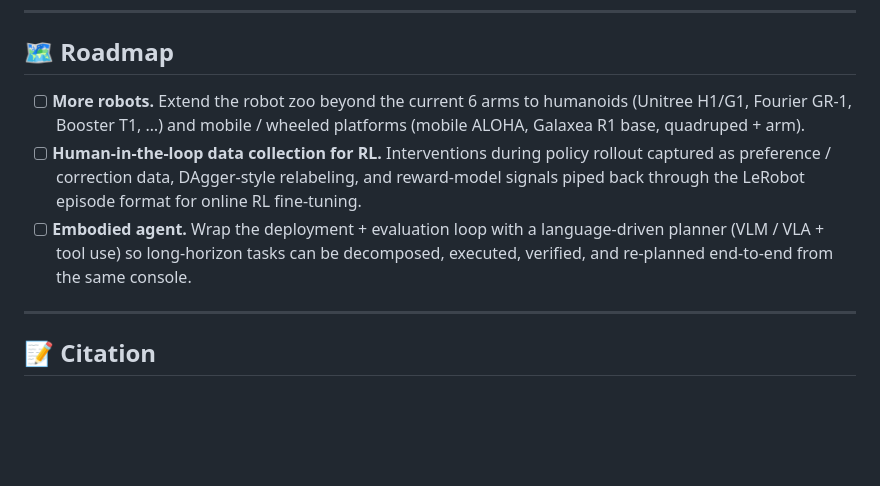
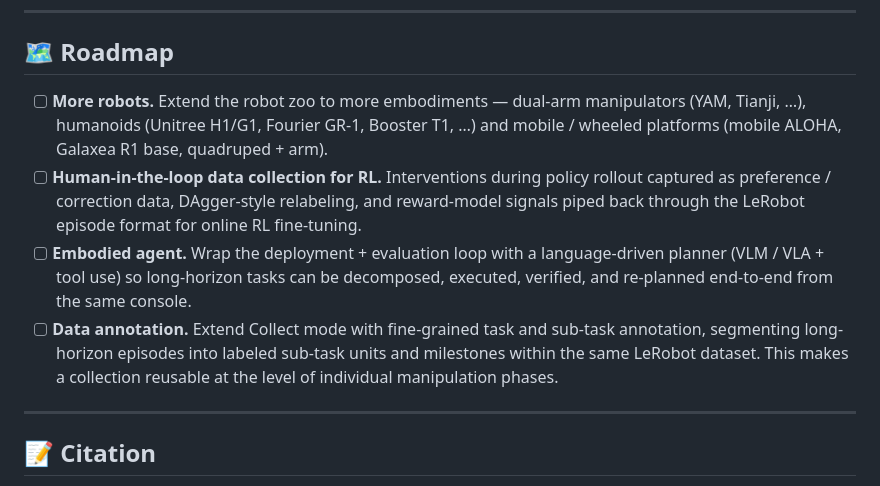
Before and after one commit to Noietch/EVA-CLIENT, a Markdown page: README.md, the part around one of its changes. Drawn GitHub-style; blank space fills up the shorter version.

Commit message:
docs: add documentation badges and expand roadmap in README

```diff
--- a/README.md
+++ b/README.md
@@ -369,9 +359,10 @@ flow, rollout, LeRobot meta, and viser chunk tracking.
 
 ## 🗺️ Roadmap
 
-- [ ] **More robots.** Extend the robot zoo beyond the current 6 arms to
-      humanoids (Unitree H1/G1, Fourier GR-1, Booster T1, …) and mobile /
-      wheeled platforms (mobile ALOHA, Galaxea R1 base, quadruped + arm).
+- [ ] **More robots.** Extend the robot zoo to more embodiments — dual-arm
+      manipulators (YAM, Tianji, …), humanoids
+      (Unitree H1/G1, Fourier GR-1, Booster T1, …) and mobile / wheeled
+      platforms (mobile ALOHA, Galaxea R1 base, quadruped + arm).
 - [ ] **Human-in-the-loop data collection for RL.** Interventions during
       policy rollout captured as preference / correction data, DAgger-style
       relabeling, and reward-model signals piped back through the LeRobot
@@ -380,6 +371,11 @@ flow, rollout, LeRobot meta, and viser chunk tracking.
       language-driven planner (VLM / VLA + tool use) so long-horizon tasks
       can be decomposed, executed, verified, and re-planned end-to-end from
       the same console.
+- [ ] **Data annotation.** Extend Collect mode with fine-grained task and
+      sub-task annotation, segmenting long-horizon episodes into labeled
+      sub-task units and milestones within the same LeRobot dataset. This
+      makes a collection reusable at the level of individual manipulation
+      phases.
 
 ---
 
```
Also changed, not shown: other parts of README.md (+6 -16 lines).
